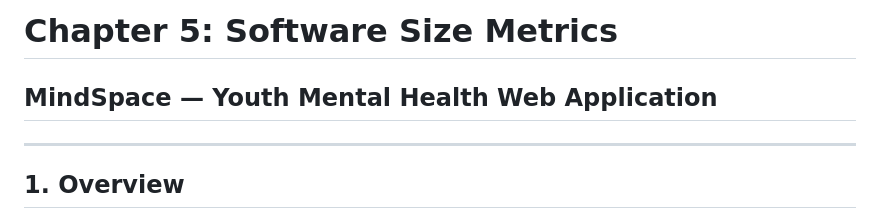
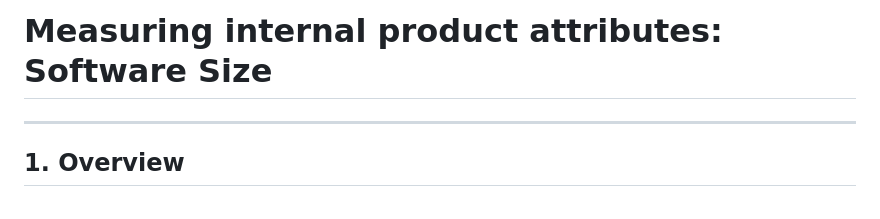
Before and after one commit to Invi-ctus/mindspace-ug, a Markdown page: software_metrics/software_size.md, the part around the change. Rendered like a GitHub page.

```diff
--- a/software_metrics/software_size.md
+++ b/software_metrics/software_size.md
@@ -1,5 +1,4 @@
-# Chapter 5: Software Size Metrics
-## MindSpace — Youth Mental Health Web Application
+# Measuring internal product attributes: Software Size
 
 ---
 
```
